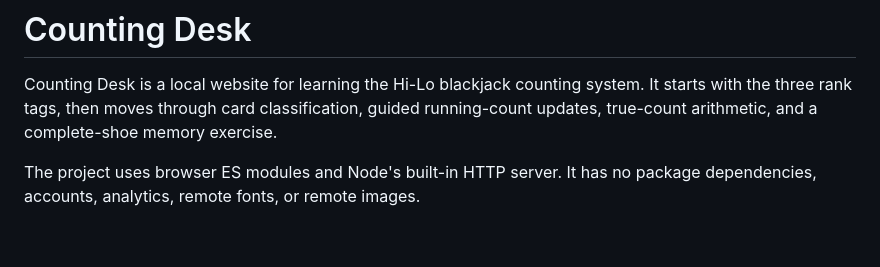
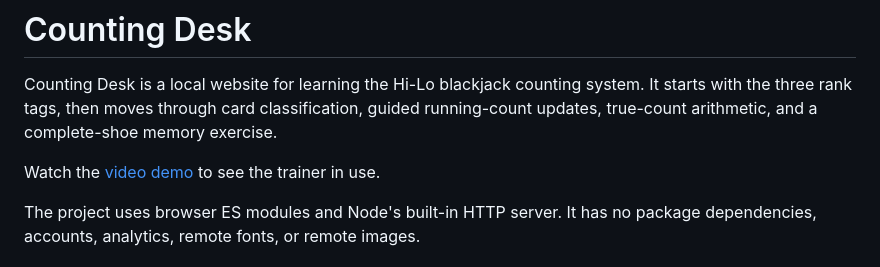
Before and after one commit to cig13zs/blackjack-counting-trainer, a Markdown page: README.md, the part around the change. Drawn GitHub-style; blank space fills up the shorter version.

Commit message:
link video demo

```diff
--- a/README.md
+++ b/README.md
@@ -1,6 +1,8 @@
 # Counting Desk
 
 Counting Desk is a local website for learning the Hi-Lo blackjack counting system. It starts with the three rank tags, then moves through card classification, guided running-count updates, true-count arithmetic, and a complete-shoe memory exercise.
+
+Watch the [video demo](https://www.youtube.com/shorts/e2pefY0z4gU) to see the trainer in use.
 
 The project uses browser ES modules and Node's built-in HTTP server. It has no package dependencies, accounts, analytics, remote fonts, or remote images.
 
```
